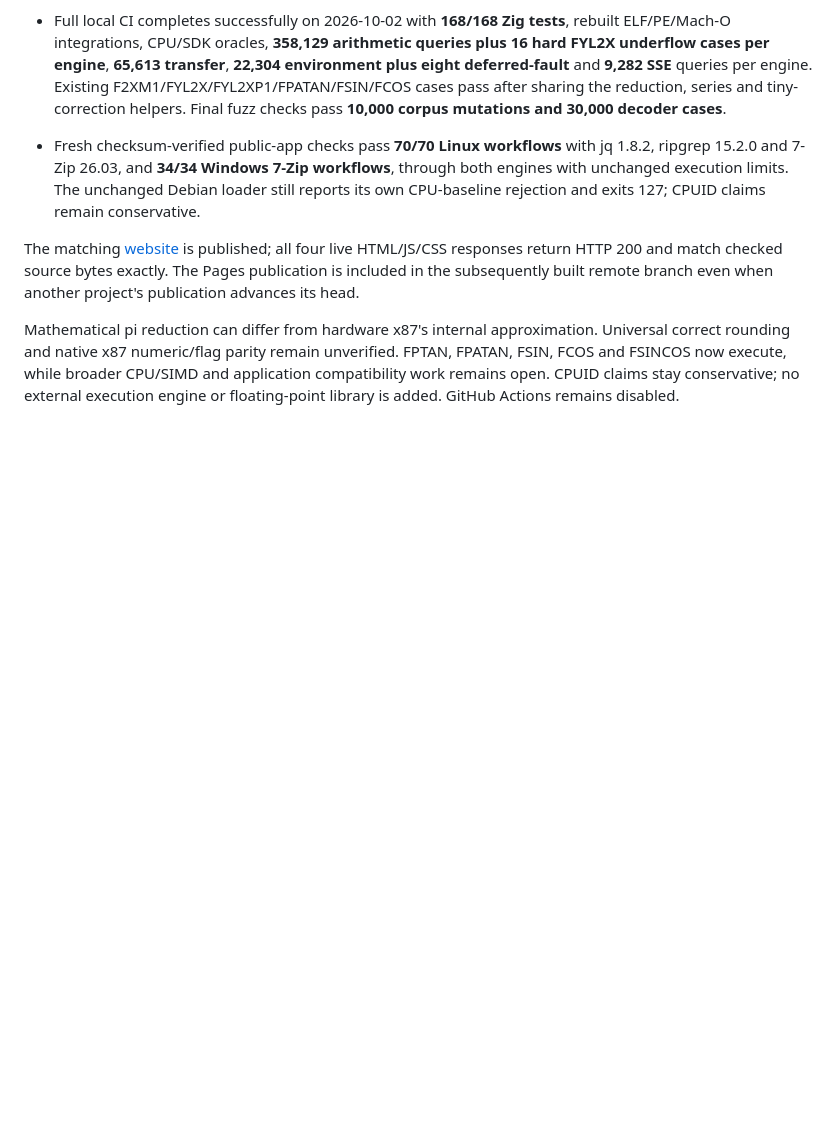
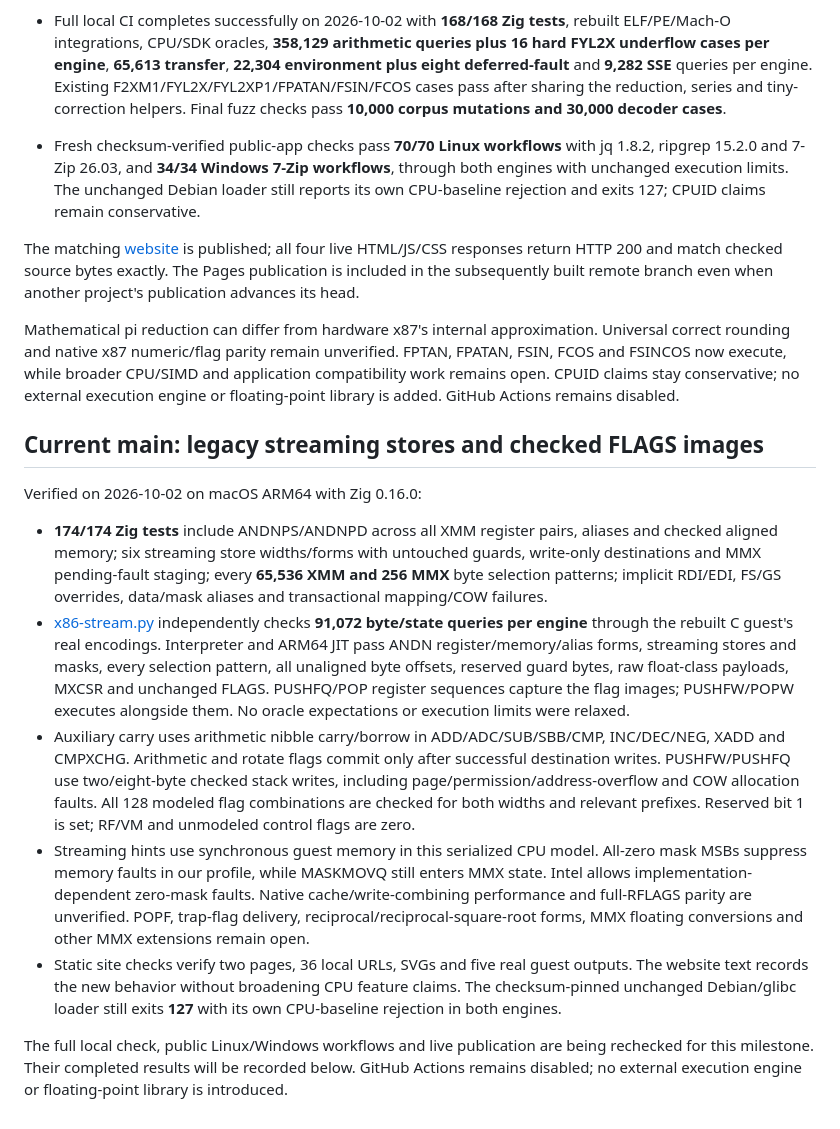
Before and after one commit to OthmaneBlial/universe, a Markdown page: docs/validation.md, the part around the change. Drawn GitHub-style; blank space fills up the shorter version.

Commit message:
Record exhaustive masked-store and checked FLAGS verification

```diff
--- a/docs/validation.md
+++ b/docs/validation.md
@@ -2165,3 +2165,41 @@ FPTAN, FPATAN, FSIN, FCOS and FSINCOS now execute, while broader CPU/SIMD and
 application compatibility work remains open. CPUID claims stay conservative;
 no external execution engine or floating-point library is added. GitHub Actions
 remains disabled.
+
+## Current main: legacy streaming stores and checked FLAGS images
+
+Verified on 2026-10-02 on macOS ARM64 with Zig 0.16.0:
+
+- **174/174 Zig tests** include ANDNPS/ANDNPD across all XMM register pairs,
+  aliases and checked aligned memory; six streaming store widths/forms with
+  untouched guards, write-only destinations and MMX pending-fault staging;
+  every **65,536 XMM and 256 MMX** byte selection patterns; implicit RDI/EDI,
+  FS/GS overrides, data/mask aliases and transactional mapping/COW failures.
+- [x86-stream.py](../tests/x86-stream.py) independently checks **91,072
+  byte/state queries per engine** through the rebuilt C guest's real encodings.
+  Interpreter and ARM64 JIT pass ANDN register/memory/alias forms, streaming
+  stores and masks, every selection pattern, all unaligned byte offsets,
+  reserved guard bytes, raw float-class payloads, MXCSR and unchanged FLAGS.
+  PUSHFQ/POP register sequences capture the flag images; PUSHFW/POPW executes
+  alongside them. No oracle expectations or execution limits were relaxed.
+- Auxiliary carry uses arithmetic nibble carry/borrow in ADD/ADC/SUB/SBB/CMP,
+  INC/DEC/NEG, XADD and CMPXCHG. Arithmetic and rotate flags commit only after
+  successful destination writes. PUSHFW/PUSHFQ use two/eight-byte checked stack
+  writes, including page/permission/address-overflow and COW allocation faults.
+  All 128 modeled flag combinations are checked for both widths and relevant
+  prefixes. Reserved bit 1 is set; RF/VM and unmodeled control flags are zero.
+- Streaming hints use synchronous guest memory in this serialized CPU model.
+  All-zero mask MSBs suppress memory faults in our profile, while MASKMOVQ
+  still enters MMX state. Intel allows implementation-dependent zero-mask
+  faults. Native cache/write-combining performance and full-RFLAGS parity are
+  unverified. POPF, trap-flag delivery, reciprocal/reciprocal-square-root forms,
+  MMX floating conversions and other MMX extensions remain open.
+- Static site checks verify two pages, 36 local URLs, SVGs and five real guest
+  outputs. The website text records the new behavior without broadening CPU
+  feature claims. The checksum-pinned unchanged Debian/glibc loader still exits
+  **127** with its own CPU-baseline rejection in both engines.
+
+The full local check, public Linux/Windows workflows and live publication are
+being rechecked for this milestone. Their completed results will be recorded
+below. GitHub Actions remains disabled; no external execution engine or
+floating-point library is introduced.
```
